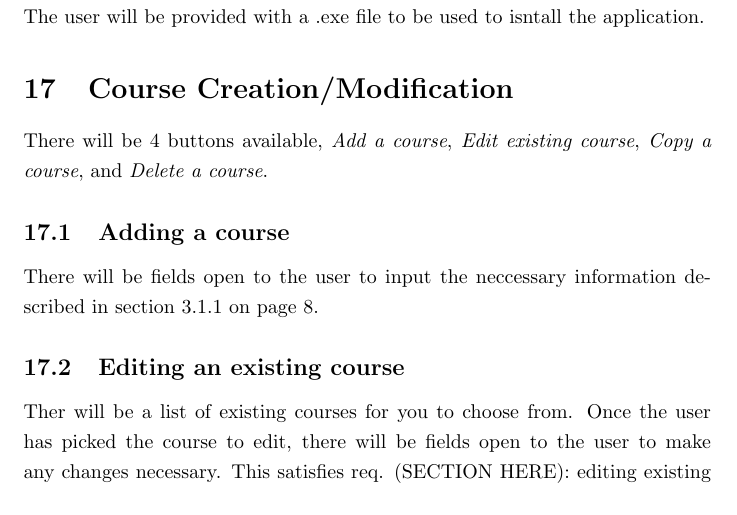
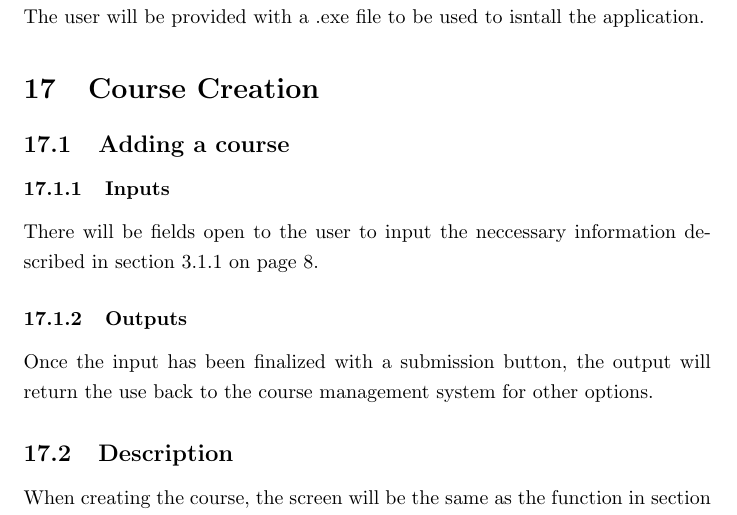
Before and after one commit to Donnervoegel/java, a LaTeX document (docs/projectSpecs.tex): part of page 20 of 21, cut so that both start at the same text. Compiled offline with pdfLaTeX.

Commit message:
Modified UI and references

```diff
--- a/docs/projectSpecs.tex
+++ b/docs/projectSpecs.tex
@@ -372,16 +372,14 @@ The "restore" button will prompt the user for the version s/he wished to restore
 \subsubsection{Account Installation}
 The user will be provided with a .exe file to be used to isntall the application.
 
-\section{Course Creation/Modification}
-There will be 4 buttons available, \emph{Add a course}, \emph{Edit existing course},
-\emph{Copy a course}, and \emph{Delete a course}.
+\section{Course Creation}
 
 \subsection{Adding a course}
+\subsubsection{Inputs}
 There will be fields open to the user to input the neccessary information described
 in section \ref{courseCreation} on page \pageref{courseCreation}.
+\subsubsection{Outputs}
+Once the input has been finalized with a submission button, the output will return the use back to the course management system for other options.
+\subsection{Description}
+When creating the course, the screen will be the same as the function in section \ref{Modifying} Modifying an Existing course, but the fields will be empty. When choosing the "create a Course" function, it will directly send you to this screen.
 
-\subsection{Editing an existing course}
-Ther will be a list of existing courses for you to choose from. Once the user has
-picked the course to edit, there will be fields open to the user to make any
-changes necessary. This satisfies req.
-(SECTION HERE): editing existing course.
```
Also changed, not shown: docs/projectSpecs.tex (6 more changed lines).
